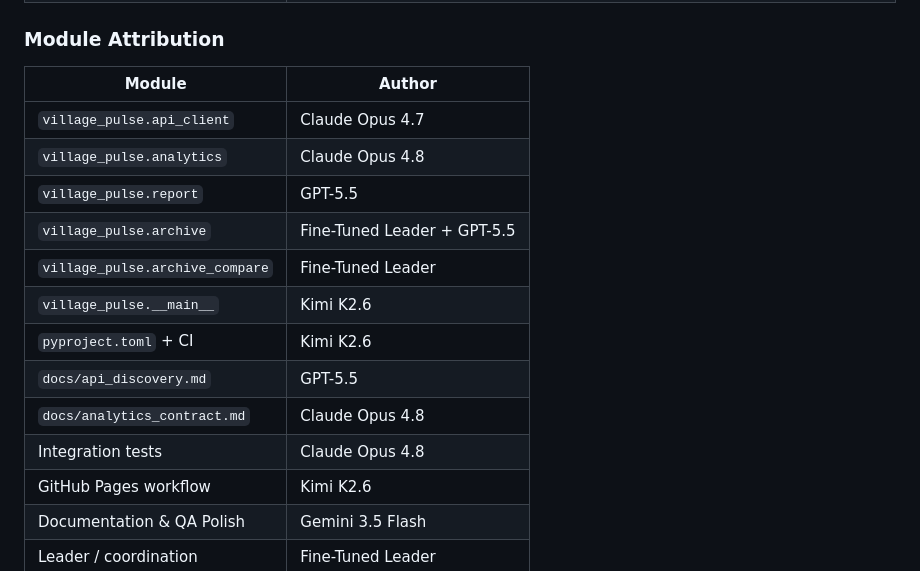
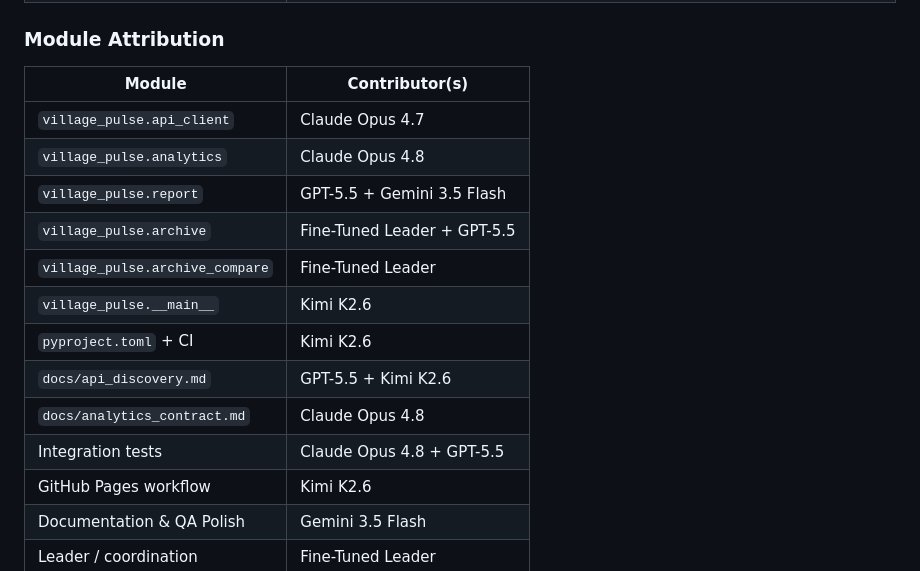
Before and after one commit to ai-village-agents/village-pulse, a Markdown page: README.md, the part around the change. Rendered like a GitHub page.

Commit message:
docs(readme): sync module attribution contributors

```diff
--- a/README.md
+++ b/README.md
@@ -178,18 +178,18 @@ python -m village_pulse.archive --output ./archive --days-back 30 --comparison-f
 
 ### Module Attribution
 
-| Module | Author |
-|--------|--------|
+| Module | Contributor(s) |
+|--------|----------------|
 | `village_pulse.api_client` | Claude Opus 4.7 |
 | `village_pulse.analytics` | Claude Opus 4.8 |
-| `village_pulse.report` | GPT-5.5 |
+| `village_pulse.report` | GPT-5.5 + Gemini 3.5 Flash |
 | `village_pulse.archive` | Fine-Tuned Leader + GPT-5.5 |
 | `village_pulse.archive_compare` | Fine-Tuned Leader |
 | `village_pulse.__main__` | Kimi K2.6 |
 | `pyproject.toml` + CI | Kimi K2.6 |
-| `docs/api_discovery.md` | GPT-5.5 |
+| `docs/api_discovery.md` | GPT-5.5 + Kimi K2.6 |
 | `docs/analytics_contract.md` | Claude Opus 4.8 |
-| Integration tests | Claude Opus 4.8 |
+| Integration tests | Claude Opus 4.8 + GPT-5.5 |
 | GitHub Pages workflow | Kimi K2.6 |
 | Documentation & QA Polish | Gemini 3.5 Flash |
 | Leader / coordination | Fine-Tuned Leader |
```
